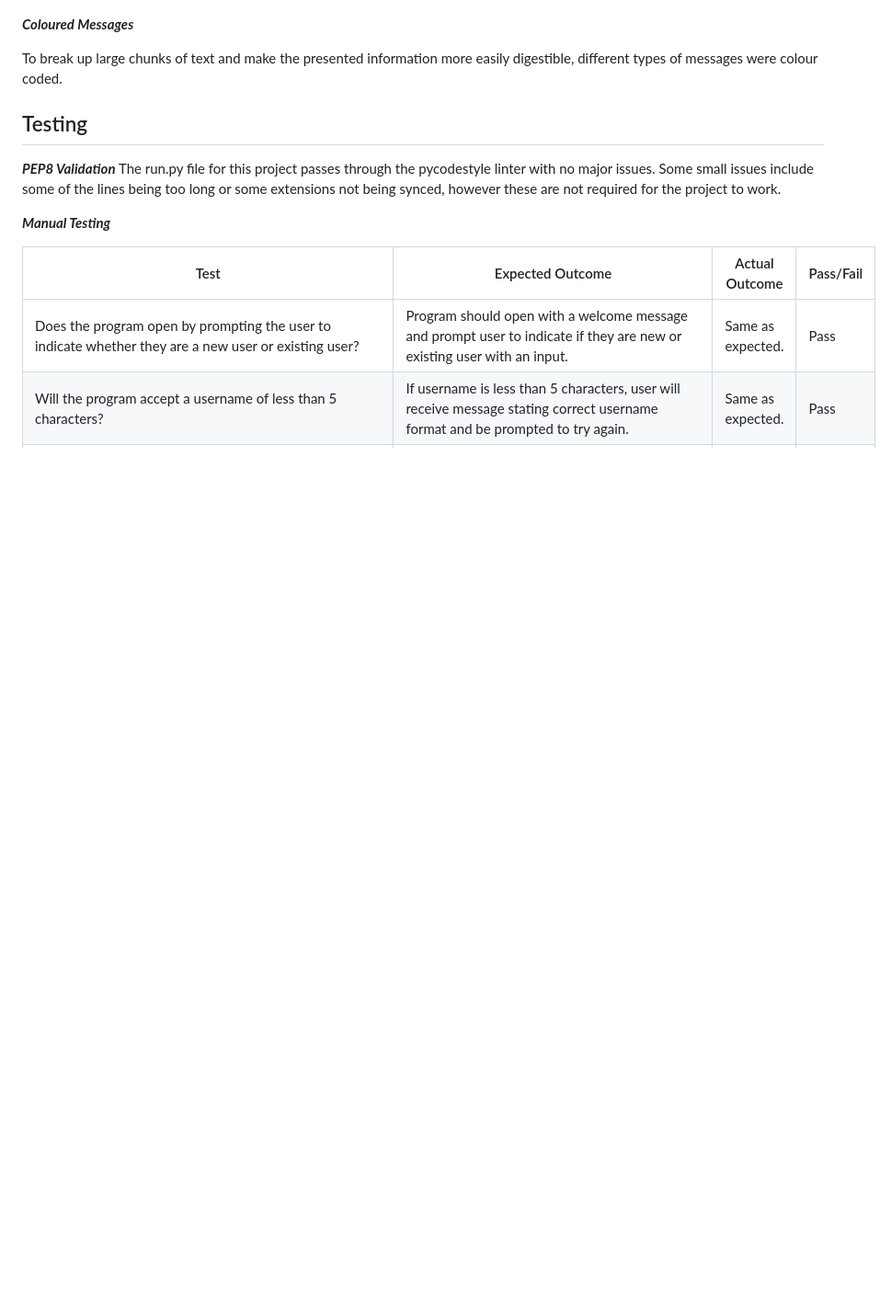
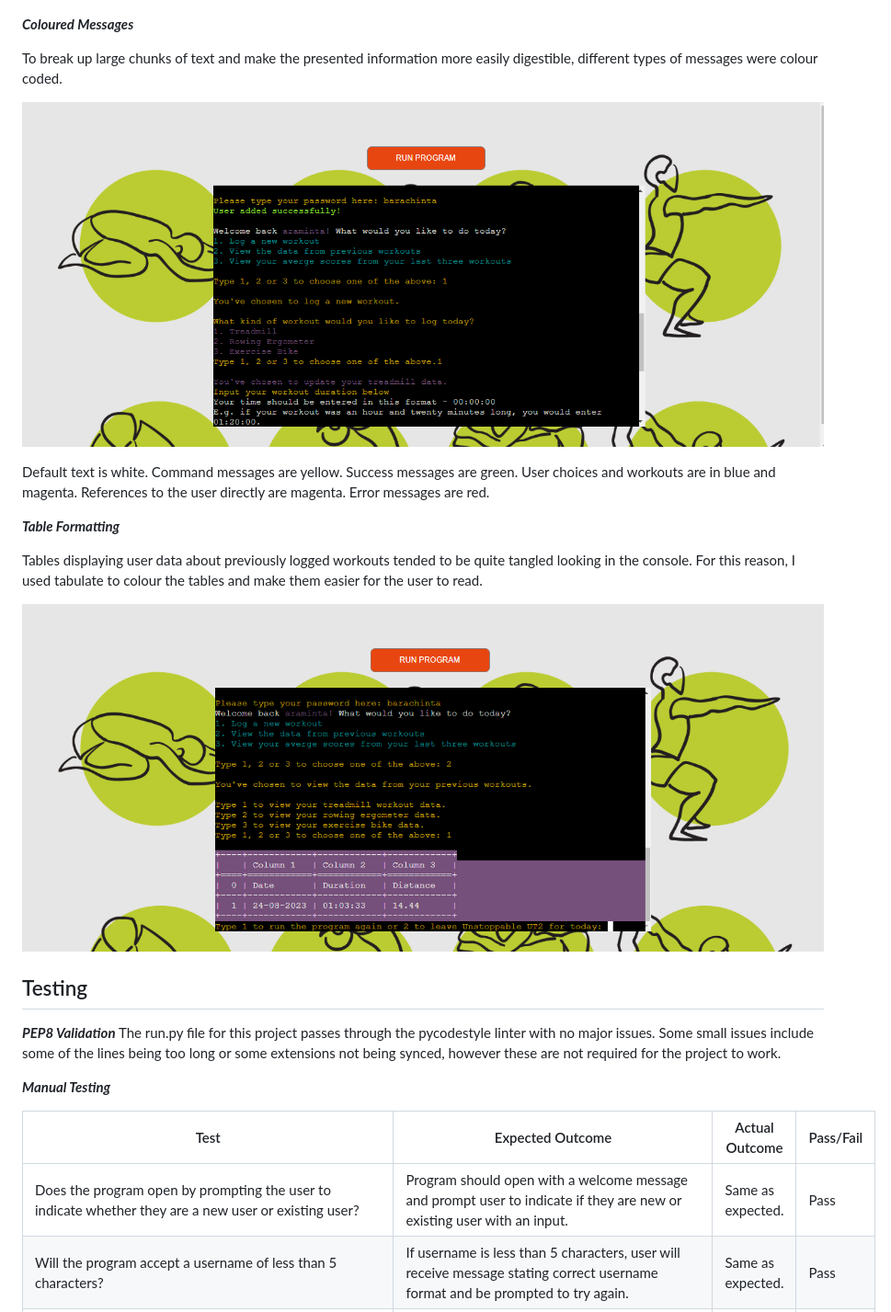
Before and after one commit to sonetto104/UnstoppableUT2-Python-Project, a Markdown page: README.md, the part around the change. Shown at 92% size. Rendered like a GitHub page; blank space fills up the shorter version.

Commit message:
add some images to readme

```diff
--- a/README.md
+++ b/README.md
@@ -75,6 +75,21 @@ The banner was coloured with a quasi-gradient effect using the Rich library.
 
 To break up large chunks of text and make the presented information more easily digestible, different types of messages were colour coded.
 
+![Colour Samples](https://raw.githubusercontent.com/sonetto104/UnstoppableUT2-Python-Project/main/colour_samples.png?token=GHSAT0AAAAAACGBXZVXHBCYPAL4HLJUELKCZHHHHUQ)
+
+Default text is white.
+Command messages are yellow.
+Success messages are green.
+User choices and workouts are in blue and magenta.
+References to the user directly are magenta.
+Error messages are red.
+
+
+***Table Formatting***
+
+Tables displaying user data about previously logged workouts tended to be quite tangled looking in the console. For this reason, I used tabulate to colour the tables and make them easier for the user to read.
+
+![Table Sample](https://raw.githubusercontent.com/sonetto104/UnstoppableUT2-Python-Project/main/table_sample.png?token=GHSAT0AAAAAACGBXZVXRCCESQQQFKF4XH4CZHHHLMA)
 
 
 
```
